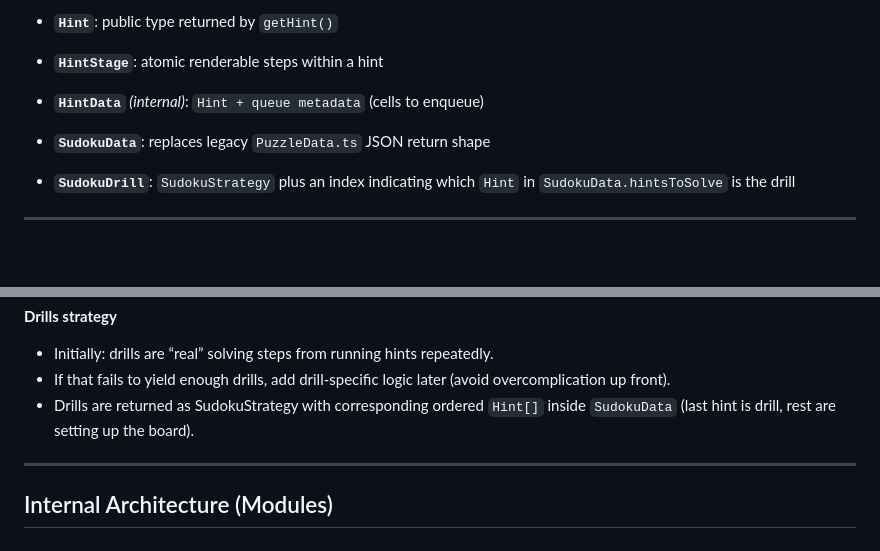
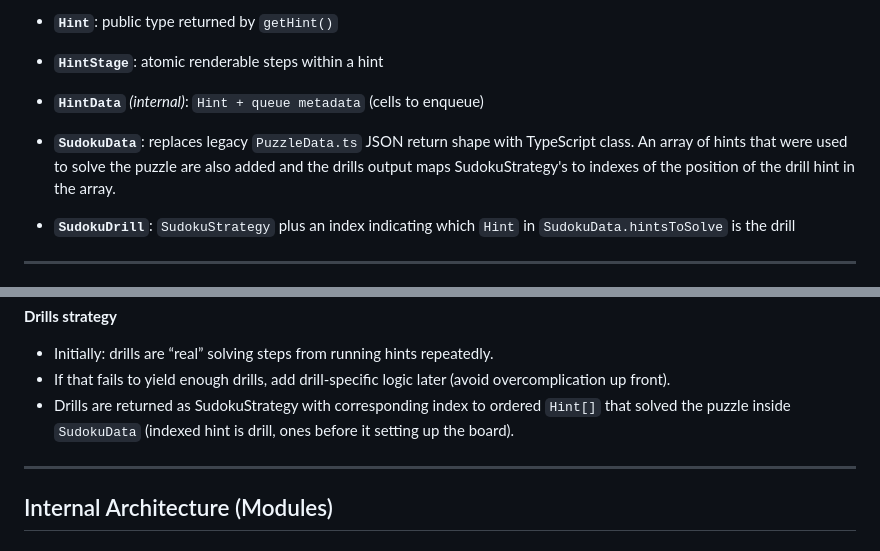
Before and after one commit to Sudokuru/Sudokuru, a Markdown page: V4/PLAN.md, 2 parts joined by grey strips. Drawn GitHub-style; blank space fills up the shorter version.

Commit message:
Clarify drills

```diff
--- a/V4/PLAN.md
+++ b/V4/PLAN.md
@@ -135,7 +135,7 @@ A “simple” migration path from Sudokuru `3.4 → 4.0`, focused on making the
 * **`Hint`**: public type returned by `getHint()`
 * **`HintStage`**: atomic renderable steps within a hint
 * **`HintData`** *(internal)*: `Hint + queue metadata` (cells to enqueue)
-* **`SudokuData`**: replaces legacy `PuzzleData.ts` JSON return shape
+* **`SudokuData`**: replaces legacy `PuzzleData.ts` JSON return shape with TypeScript class. An array of hints that were used to solve the puzzle are also added and the drills output maps SudokuStrategy's to indexes of the position of the drill hint in the array.
 * **`SudokuDrill`**: `SudokuStrategy` plus an index indicating which `Hint` in `SudokuData.hintsToSolve` is the drill
 
 ---
@@ -311,7 +311,7 @@ Return an array of hints representing every possible application of the requeste
 
 * Initially: drills are “real” solving steps from running hints repeatedly.
 * If that fails to yield enough drills, add drill-specific logic later (avoid overcomplication up front).
-* Drills are returned as SudokuStrategy with corresponding ordered `Hint[]` inside `SudokuData` (last hint is drill, rest are setting up the board).
+* Drills are returned as SudokuStrategy with corresponding index to ordered `Hint[]` that solved the puzzle inside `SudokuData` (indexed hint is drill, ones before it setting up the board).
 
 ---
 
```
